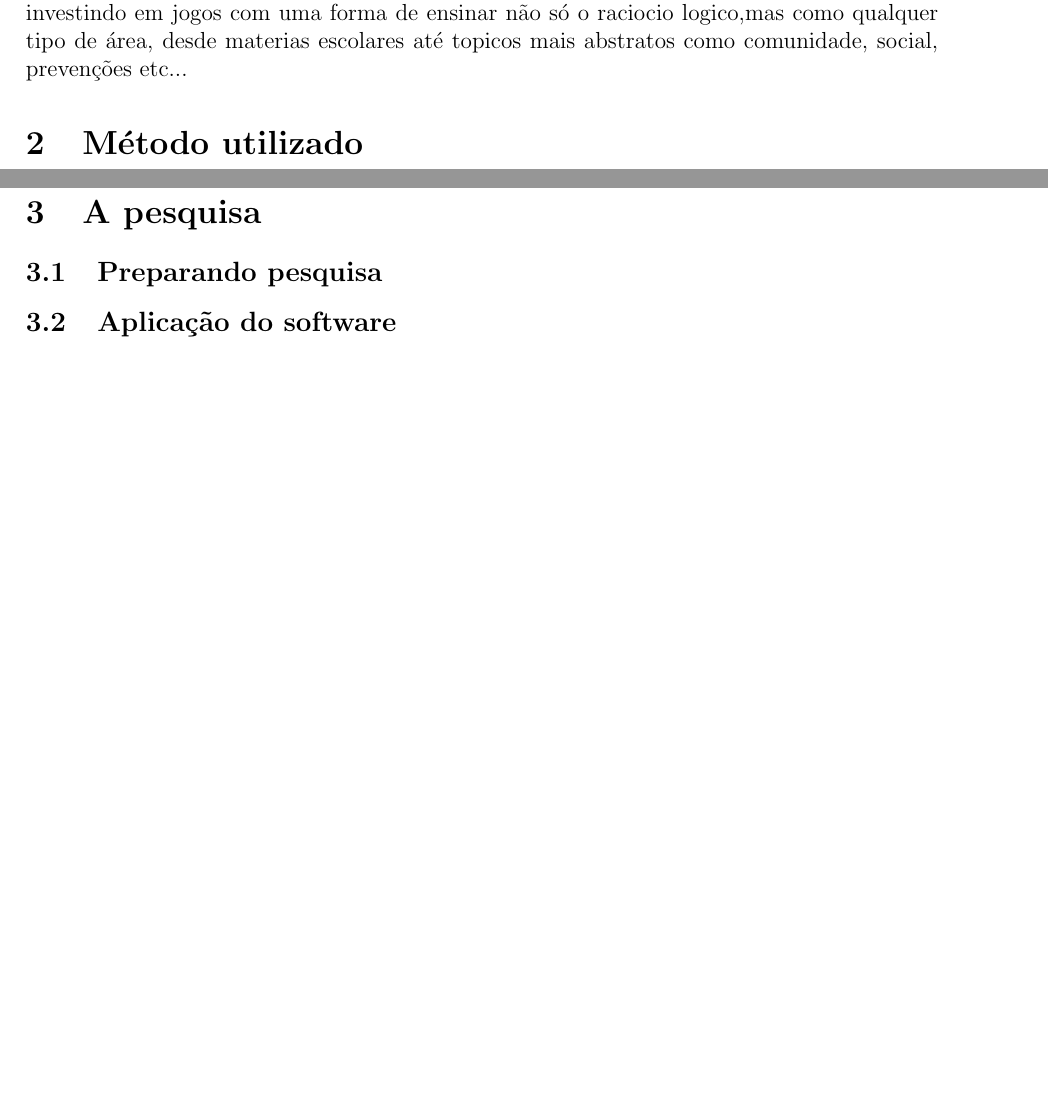
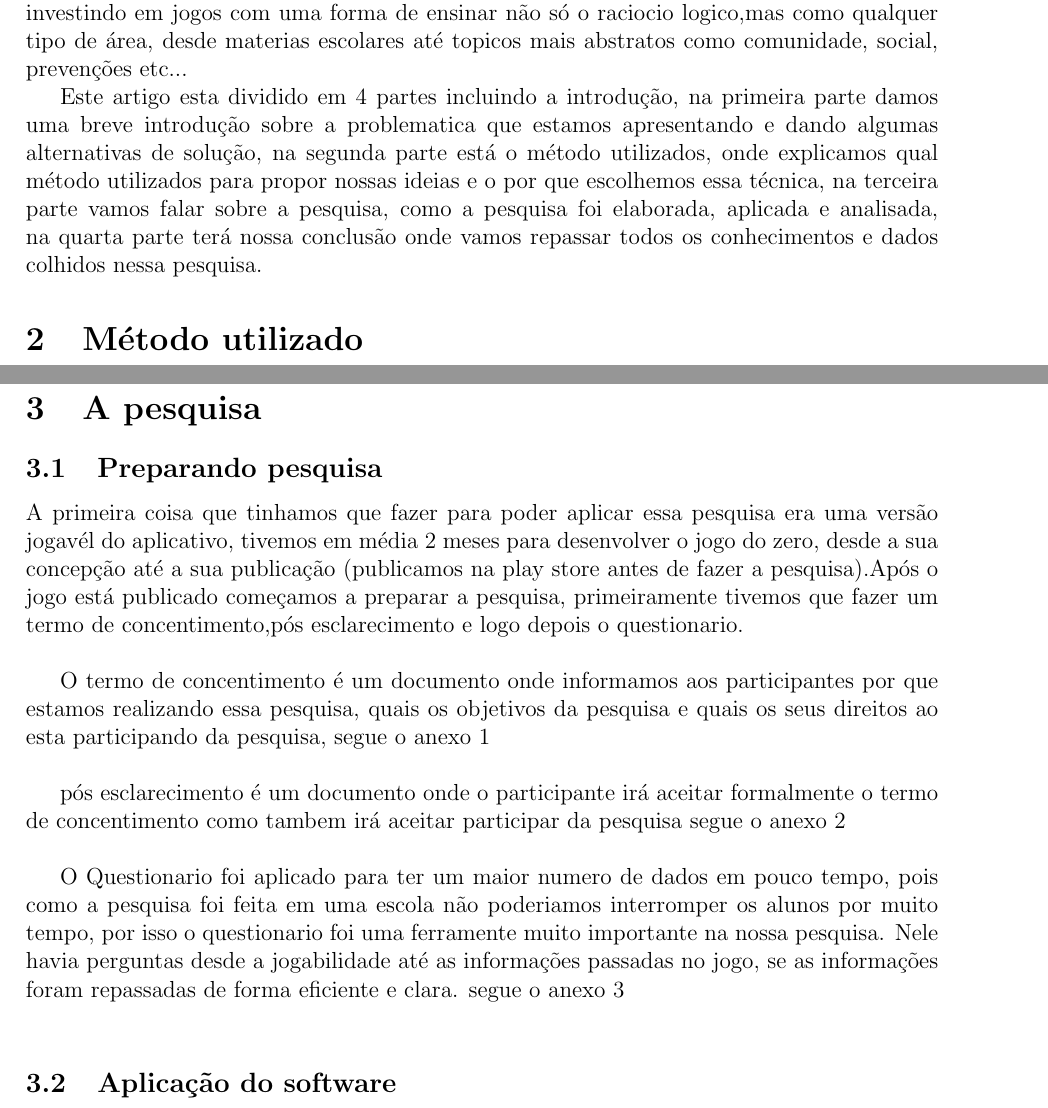
Before and after one commit to DenilsonLunna/Artigo-, a LaTeX paper (Artigo.tex): two parts of pages 2 and 3 of 3 before the commit and two parts of pages 2 and 3 of 4 after it, joined at a grey line, cut so that both start at the same text, the shorter picture padded with empty space. Compiled offline with pdfLaTeX.

Commit message:
Inicio da pesquisa escrito

```diff
--- a/Artigo.tex
+++ b/Artigo.tex
@@ -50,6 +50,8 @@
 
 	Com o decorrer do tempo esses métodos de ensino se tornam cada vez mais cansativos no olhar dos alunos. Com a tecnologia avançando e as pessoas cada vez mais imersas nesse mundo a forma de ensino não pode ficar parada no tempo,a tecnologia veio para nos auxiliar em tarefas consideradas dificeis isso inclui o ensino. Há um tempo atras as pessoas já vinham com idéias de melhorar o ensino com o uso de jogos, jogos educativos como: Blocos de montar, Quebra-cabeça, jogos de tabuleiro... todos tem como um objetivo a diversão, porém estimulam o raciocio logico desde de crianças até adultos, por isso a importancia de continuar investindo em jogos com uma forma de ensinar não só o raciocio logico,mas como qualquer tipo de área, desde materias escolares até topicos mais abstratos como comunidade, social, prevenções etc...
 
+	Este artigo esta dividido em 4 partes incluindo a introdução, na primeira parte damos uma breve introdução sobre a problematica que estamos apresentando e dando algumas alternativas de solução, na segunda parte está o método utilizados, onde explicamos qual método utilizados para propor nossas ideias e o por que escolhemos essa técnica, na terceira parte vamos falar sobre a pesquisa, como a pesquisa foi elaborada, aplicada e analisada, na quarta parte terá nossa conclusão onde vamos repassar todos os conhecimentos e dados colhidos nessa pesquisa.
+
 
 
 	\section{Método utilizado}% Qual método nois utilizamos para fazer essa pesquisa, no nosso caso foi uma %pesquisa aplicada
@@ -64,6 +66,15 @@
 	\section{A pesquisa} % Nessa parte vamos falar desde a elaboração da pesquisa até a aplicação da mesma
 
 	\subsection{Preparando pesquisa} %O que tinhamos que fazer para poder aplicar essa pesquisa
+		A primeira coisa que tinhamos que fazer para poder aplicar essa pesquisa era uma versão jogavél do aplicativo, tivemos em média 2 meses para desenvolver o jogo do zero, desde a sua concepção até a sua publicação (publicamos na play store antes de fazer a pesquisa).Após o jogo está publicado começamos a preparar a pesquisa, primeiramente tivemos que fazer um termo de concentimento,pós esclarecimento e logo depois o questionario.\\
+
+		O termo de concentimento é um documento onde informamos aos participantes por que estamos realizando essa pesquisa, quais os objetivos da pesquisa e quais os seus direitos ao esta participando da pesquisa, segue o anexo 1 \\
+
+		pós esclarecimento é um documento onde o participante irá aceitar formalmente o termo de concentimento como tambem irá aceitar participar da pesquisa segue o anexo 2 \\
+
+		O Questionario foi aplicado para ter um maior numero de dados em pouco tempo, pois como a pesquisa foi feita em uma escola não poderiamos interromper os alunos por muito tempo, por isso o questionario foi uma ferramente muito importante na nossa pesquisa. Nele havia perguntas desde a jogabilidade até as informações passadas no jogo, se as informações foram repassadas de forma eficiente e clara. segue o anexo 3\\
+
+
 	\subsection{Aplicação do software}% O dia da aplicação da pesquisa
 	\subsection{Dados coletados} % informações relevantes colhidas nessa pesquisa
 
```
Also changed, not shown: Artigo.pdf, Artigo.tex (6 more changed lines), 3 other files.
